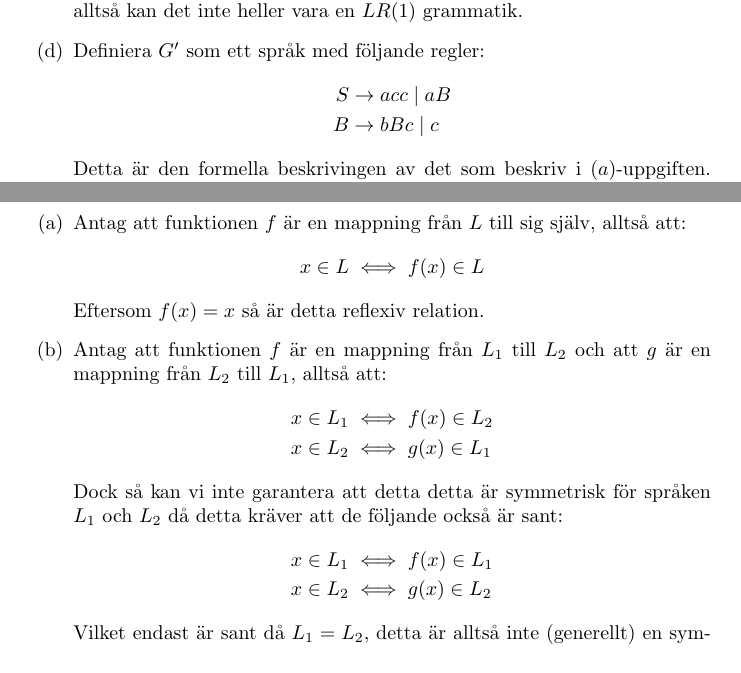
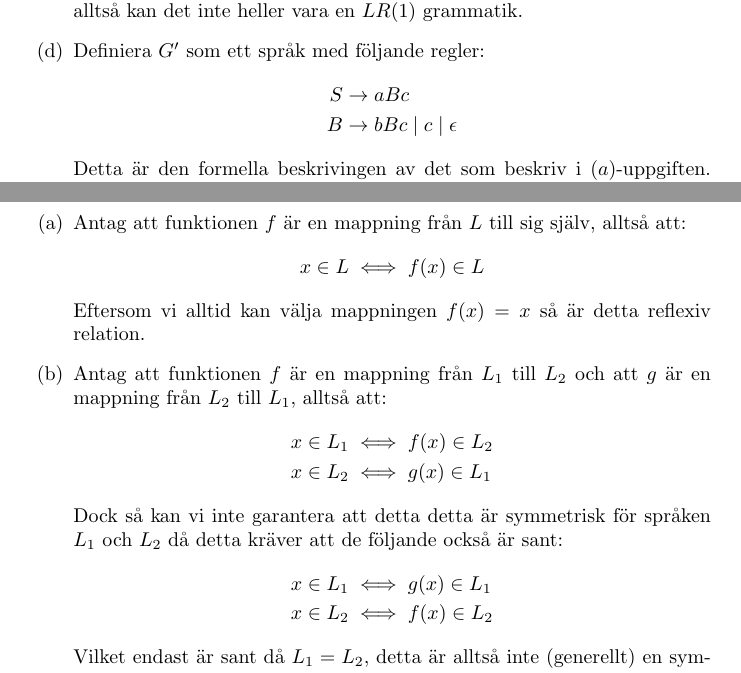
Before and after one commit to JubbeArt/TDDD14-Homework, a LaTeX problem sheet (homework2.tex): two parts of pages 5 and 7 of 7, joined at a grey line, cut so that both start at the same text. Compiled offline with pdfLaTeX.

Commit message:
Fixed assignment 4 in homework 2

```diff
--- a/homework2.tex
+++ b/homework2.tex
@@ -156,8 +156,8 @@ $Start$ i detta fall är en symbol för att välja vilken bokstav som ska vara p
     \item
         Definiera $G'$ som ett språk med följande regler:
         \begin{align*}
-            S & \to acc \mid aB \\
-            B & \to bBc \mid c
+            S & \to aBc \\
+            B & \to bBc \mid c \mid \epsilon
         \end{align*}
         Detta är den formella beskrivingen av det som beskriv i $(a)$-uppgiften. Den beskriver alltså samma språk som $G$, dock så kan man i varje steg bestämma vilken regel man ska använda, alltså att grammatiken är deterministisk.
 
@@ -185,7 +185,7 @@ $Start$ i detta fall är en symbol för att välja vilken bokstav som ska vara p
     \item
         Antag att funktionen $f$ är en mappning från $L$ till sig själv, alltså att:
         $$x \in L \iff f(x) \in L$$
-        Eftersom $f(x)=x$ så är detta reflexiv relation.
+        Eftersom vi alltid kan välja mappningen $f(x)=x$ så är detta reflexiv relation.
 
     \item
         Antag att funktionen $f$ är en mappning från $L_1$ till $L_2$ och att $g$ är en mappning från $L_2$ till $L_1$, alltså att:
@@ -195,8 +195,8 @@ $Start$ i detta fall är en symbol för att välja vilken bokstav som ska vara p
         \end{align*}
         Dock så kan vi inte garantera att detta detta är symmetrisk för språken $L_1$ och $L_2$ då detta kräver att de följande också är sant:
         \begin{align*}
-            x & \in L_1 \iff f(x) \in L_1 \\
-            x & \in L_2 \iff g(x) \in L_2
+            x & \in L_1 \iff g(x) \in L_1 \\
+            x & \in L_2 \iff f(x) \in L_2
         \end{align*}
         Vilket endast är sant då $L_1 = L_2$, detta är alltså inte (generellt) en  symmetrisk relation.
 
```
Also changed, not shown: homework2.pdf.
